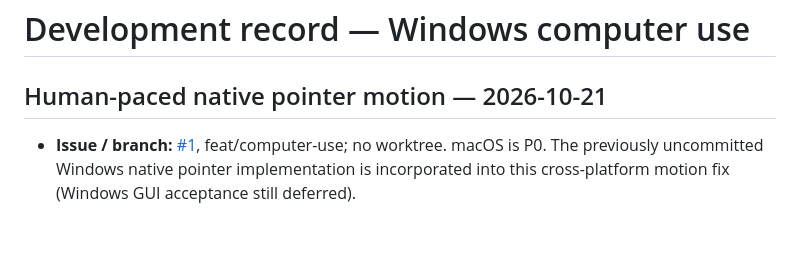
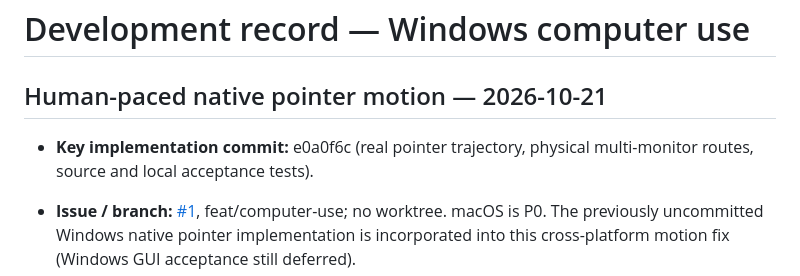
Before and after one commit to DJ-Huang/ChatToHarness, a Markdown page: docs/dev.md, the part around the change. Drawn GitHub-style; blank space fills up the shorter version.

Commit message:
docs(computer-use): record human-paced cursor milestone

```diff
--- a/docs/dev.md
+++ b/docs/dev.md
@@ -1,6 +1,8 @@
 # Development record — Windows computer use
 
 ## Human-paced native pointer motion — 2026-10-21
+
+- **Key implementation commit:** e0a0f6c (real pointer trajectory, physical multi-monitor routes, source and local acceptance tests).
 
 - **Issue / branch:** [#1](https://github.com/watermoon/ChatToHarness/issues/1), feat/computer-use; no worktree. macOS is P0. The previously uncommitted Windows native pointer implementation is incorporated into this cross-platform motion fix (Windows GUI acceptance still deferred).
 - **Issue:** previously both native helpers moved a real OS pointer in no more than 32 steps, sleeping about 12ms/frame, so full-screen travel could end in <400ms and pointer Glow was difficult to follow.
```
